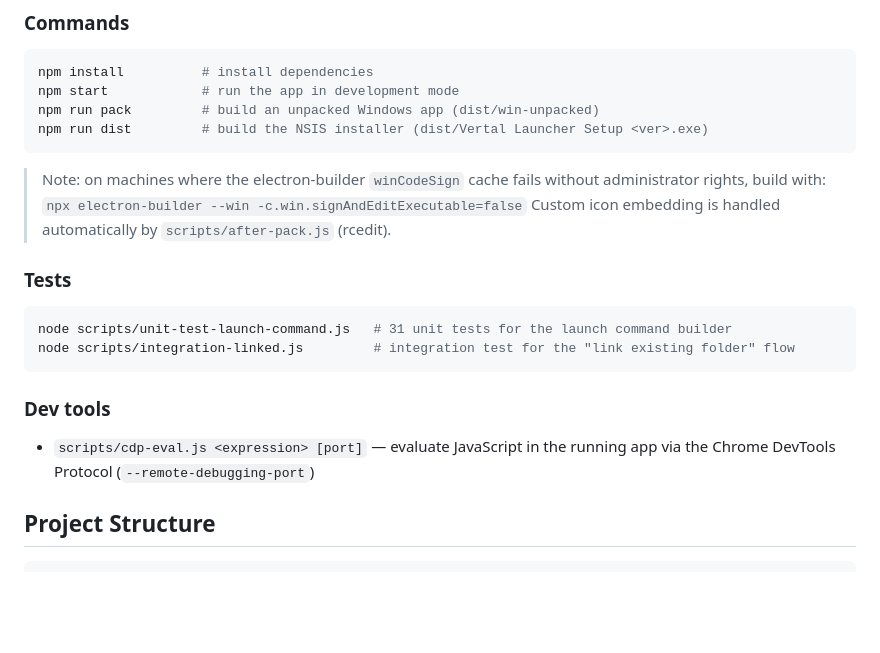
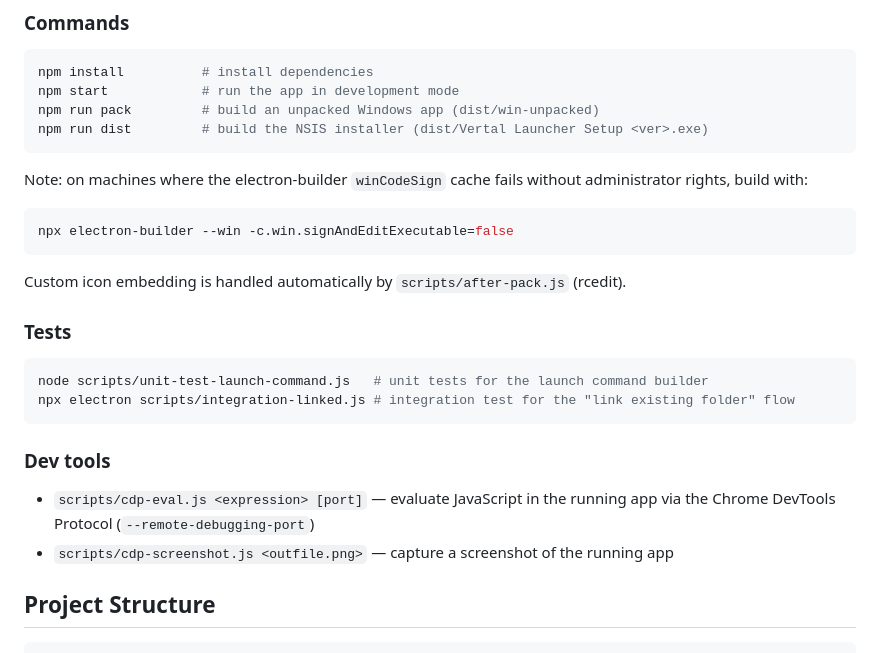
Before and after one commit to thewoldaa/vertal-launcher, a Markdown page: README.md, the part around one of its changes. Rendered like a GitHub page; blank space fills up the shorter version.

````diff
--- a/README.md
+++ b/README.md
@@ -85,20 +82,25 @@ npm run pack         # build an unpacked Windows app (dist/win-unpacked)
 npm run dist         # build the NSIS installer (dist/Vertal Launcher Setup <ver>.exe)
 ```
 
-> Note: on machines where the electron-builder `winCodeSign` cache fails without administrator rights, build with:
-> `npx electron-builder --win -c.win.signAndEditExecutable=false`
-> Custom icon embedding is handled automatically by `scripts/after-pack.js` (rcedit).
+Note: on machines where the electron-builder `winCodeSign` cache fails without administrator rights, build with:
+
+```bash
+npx electron-builder --win -c.win.signAndEditExecutable=false
+```
+
+Custom icon embedding is handled automatically by `scripts/after-pack.js` (rcedit).
 
 ### Tests
 
 ```bash
-node scripts/unit-test-launch-command.js   # 31 unit tests for the launch command builder
-node scripts/integration-linked.js         # integration test for the "link existing folder" flow
+node scripts/unit-test-launch-command.js   # unit tests for the launch command builder
+npx electron scripts/integration-linked.js # integration test for the "link existing folder" flow
 ```
 
 ### Dev tools
 
 - `scripts/cdp-eval.js <expression> [port]` — evaluate JavaScript in the running app via the Chrome DevTools Protocol (`--remote-debugging-port`)
+- `scripts/cdp-screenshot.js <outfile.png>` — capture a screenshot of the running app
 
 ## Project Structure
 
````
Also changed, not shown: other parts of README.md (+42 -47 lines).
